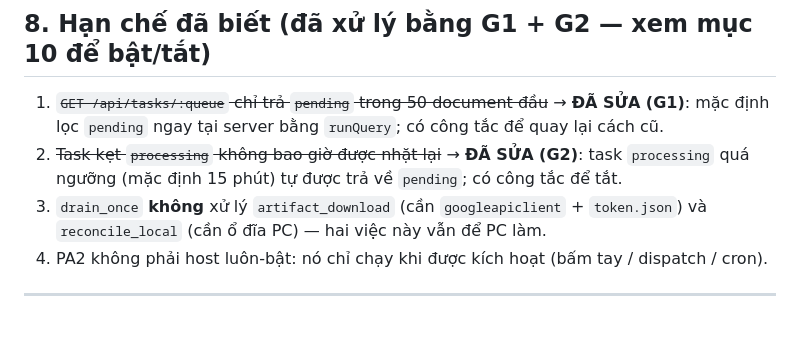
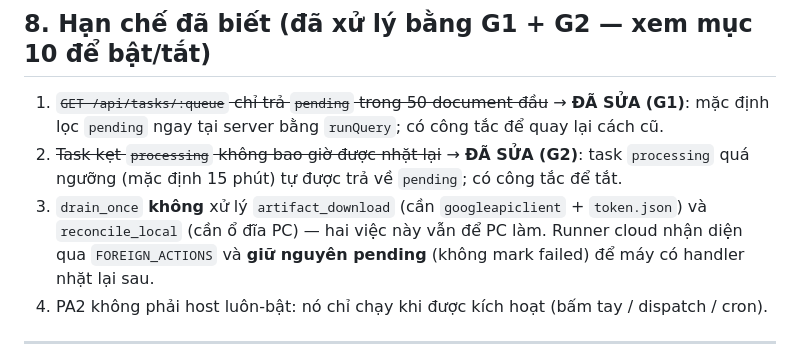
Before and after one commit to nngocit/ThsAutoOrganizer, a Markdown page: docs/github_actions_nlm_drain_guide.md, the part around the change. Drawn GitHub-style; blank space fills up the shorter version.

Commit message:
docs: clarify FOREIGN_ACTIONS behavior for PC-only tasks on cloud runner

```diff
--- a/docs/github_actions_nlm_drain_guide.md
+++ b/docs/github_actions_nlm_drain_guide.md
@@ -141,7 +141,7 @@ Chưa khai token → Worker bỏ qua im lặng, cron ở (b) vẫn chạy. (Tu
 
 1. ~~`GET /api/tasks/:queue` chỉ trả `pending` trong 50 document đầu~~ → **ĐÃ SỬA (G1)**: mặc định lọc `pending` ngay tại server bằng `runQuery`; có công tắc để quay lại cách cũ.
 2. ~~Task kẹt `processing` không bao giờ được nhặt lại~~ → **ĐÃ SỬA (G2)**: task `processing` quá ngưỡng (mặc định 15 phút) tự được trả về `pending`; có công tắc để tắt.
-3. `drain_once` **không** xử lý `artifact_download` (cần `googleapiclient` + `token.json`) và `reconcile_local` (cần ổ đĩa PC) — hai việc này vẫn để PC làm.
+3. `drain_once` **không** xử lý `artifact_download` (cần `googleapiclient` + `token.json`) và `reconcile_local` (cần ổ đĩa PC) — hai việc này vẫn để PC làm. Runner cloud nhận diện qua `FOREIGN_ACTIONS` và **giữ nguyên pending** (không mark failed) để máy có handler nhặt lại sau.
 4. PA2 không phải host luôn-bật: nó chỉ chạy khi được kích hoạt (bấm tay / dispatch / cron).
 
 ---
```
